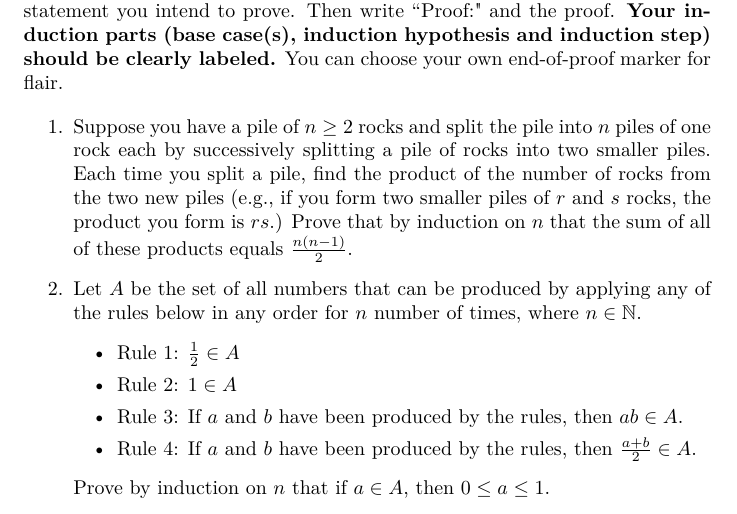
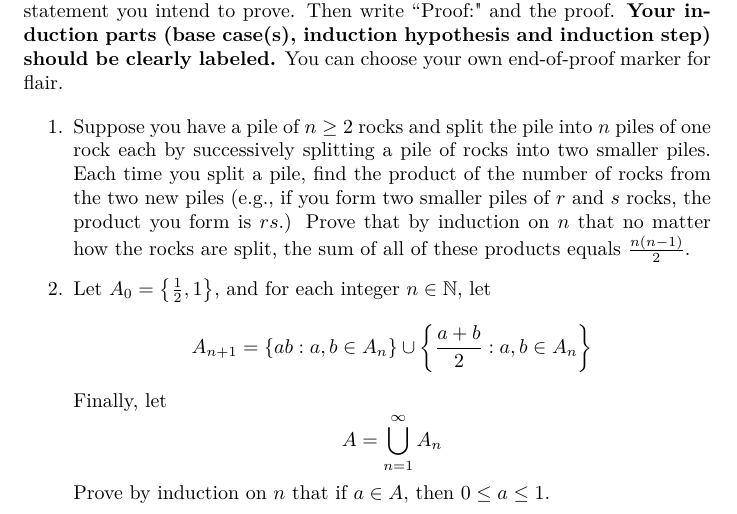
Before and after one commit to fns208/MATH-UA120-241-DiscreteMathematicsCoordination-Fall2023, a LaTeX document (PolishedProofs/pp2-first.tex): part of page 1 of 2, cut so that both start at the same text. Compiled offline with pdfLaTeX.

Commit message:
pp2 - modified question 2

```diff
--- a/PolishedProofs/pp2-first.tex
+++ b/PolishedProofs/pp2-first.tex
@@ -72,14 +72,18 @@ Please choose \textbf{one} of the following exercises. Begin with ``Claim:" and
 
 \begin{enumerate}
 	\item
-    Suppose you have a pile of $n\geq 2$ rocks and split the pile into $n$ piles of one rock each by successively splitting a pile of rocks into two smaller piles. Each time you split a pile, find the product of the number of rocks from the two new piles (e.g., if you form two smaller piles of $r$ and $s$ rocks, the product you form is $rs$.) Prove that by induction on $n$ that the sum of all of these products equals $\frac{n(n-1)}{2}$.
-	\item Let $A$ be the set of all numbers that can be produced by applying any of the rules below in any order for $n$ number of times, where $n\in \mathbb{N}$.
-    \begin{itemize}
-    \item Rule 1: $\frac{1}{2}\in A$
-    \item Rule 2: $1\in A$
-    \item Rule 3: If $a$ and $b$ have been produced by the rules, then $ab\in A$.
-    \item Rule 4: If $a$ and $b$ have been produced by the rules, then $\frac{a+b}{2}\in A$.
-    \end{itemize}
+    Suppose you have a pile of $n\geq 2$ rocks and split the pile into $n$ piles of one rock each by successively splitting a pile of rocks into two smaller piles. Each time you split a pile, find the product of the number of rocks from the two new piles (e.g., if you form two smaller piles of $r$ and $s$ rocks, the product you form is $rs$.) Prove that by induction on $n$ that no matter how the rocks are split, the sum of all of these products equals $\frac{n(n-1)}{2}$.
+
+	\item
+    Let $A_0 = \left\{\frac{1}{2},1\right\}$, and for each integer $n \in \mathbb{N}$, let
+    \[
+        A_{n+1} = \left\{ab : a,b \in A_n\right\}
+                    \cup \left\{\frac{a+b}{2} : a,b\in A_n \right\}
+    \]
+    Finally, let
+    \[
+        A = \bigcup_{n=1}^\infty A_n
+    \]
     Prove by induction on $n$ that if $a\in A$, then $0\leq a\leq 1$.
 
 \end{enumerate}
```
Also changed, not shown: PolishedProofs/pp2-final.tex (+10 -7 lines).
